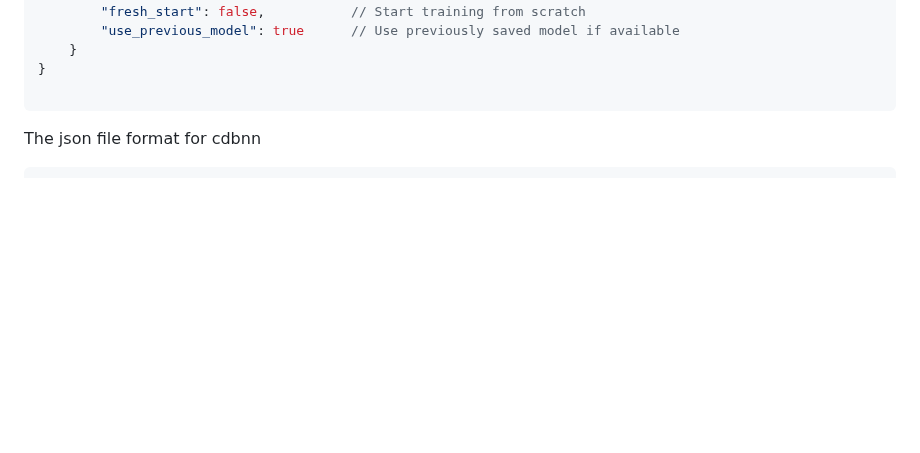
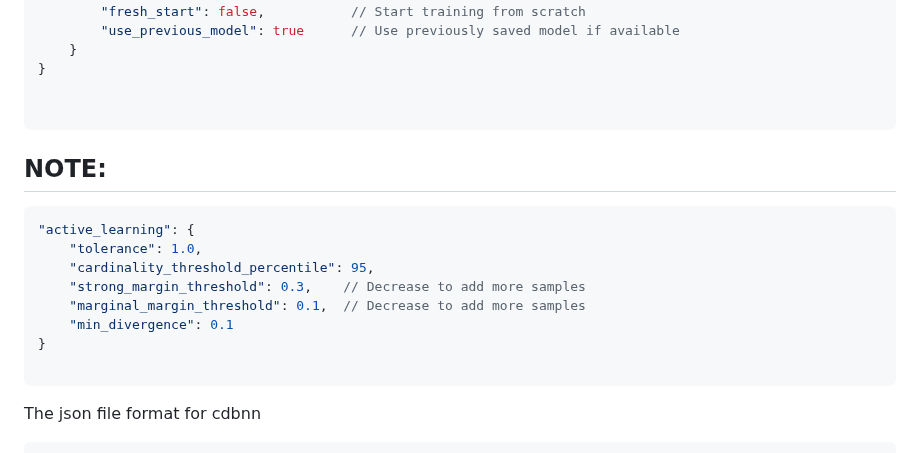
Before and after one commit to sajeethphilip/IDBNN, a Markdown page: README.md, the part around the change. Drawn GitHub-style; blank space fills up the shorter version.

````diff
--- a/README.md
+++ b/README.md
@@ -73,7 +73,20 @@
     }
 }
 
+
 ```
+## NOTE:
+```json
+"active_learning": {
+    "tolerance": 1.0,
+    "cardinality_threshold_percentile": 95,
+    "strong_margin_threshold": 0.3,    // Decrease to add more samples
+    "marginal_margin_threshold": 0.1,  // Decrease to add more samples
+    "min_divergence": 0.1
+}
+
+```
+
 The json file format for cdbnn
 ```json
 {
````
